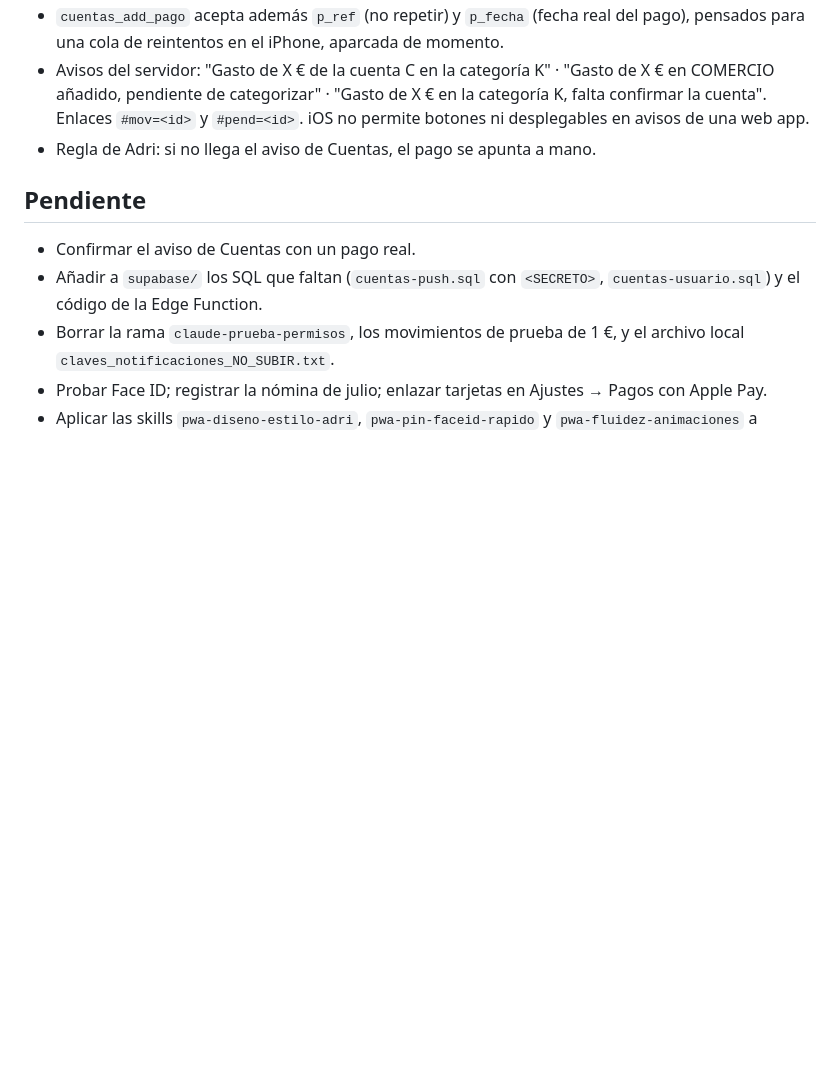
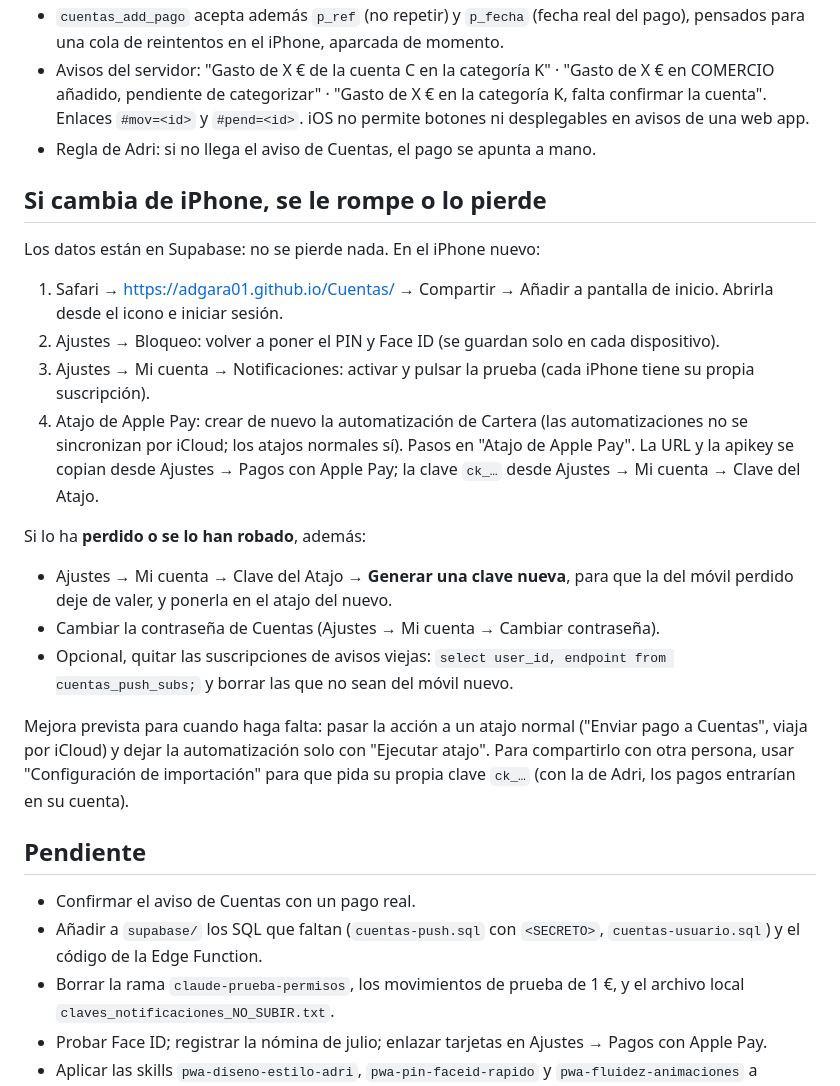
Before and after one commit to adgara01/Cuentas, a Markdown page: CLAUDE.md, the part around the change. Drawn GitHub-style; blank space fills up the shorter version.

Commit message:
CLAUDE.md: qué hacer si se cambia, rompe o pierde el iPhone
Co-Authored-By: Claude Opus 5.5 <noreply@anthropic.com>
Claude-Session: https://claude.ai/code/session_01S88nWx89xnMpjAiLcSL1jj

```diff
--- a/CLAUDE.md
+++ b/CLAUDE.md
@@ -39,6 +39,22 @@ Iconos de línea grises, sin emojis; sin textos explicativos tipo IA; esquinas c
 - Avisos del servidor: "Gasto de X € de la cuenta C en la categoría K" · "Gasto de X € en COMERCIO añadido, pendiente de categorizar" · "Gasto de X € en la categoría K, falta confirmar la cuenta". Enlaces `#mov=<id>` y `#pend=<id>`. iOS no permite botones ni desplegables en avisos de una web app.
 - Regla de Adri: si no llega el aviso de Cuentas, el pago se apunta a mano.
 
+## Si cambia de iPhone, se le rompe o lo pierde
+
+Los datos están en Supabase: no se pierde nada. En el iPhone nuevo:
+
+1. Safari → https://adgara01.github.io/Cuentas/ → Compartir → Añadir a pantalla de inicio. Abrirla desde el icono e iniciar sesión.
+2. Ajustes → Bloqueo: volver a poner el PIN y Face ID (se guardan solo en cada dispositivo).
+3. Ajustes → Mi cuenta → Notificaciones: activar y pulsar la prueba (cada iPhone tiene su propia suscripción).
+4. Atajo de Apple Pay: crear de nuevo la automatización de Cartera (las automatizaciones no se sincronizan por iCloud; los atajos normales sí). Pasos en "Atajo de Apple Pay". La URL y la apikey se copian desde Ajustes → Pagos con Apple Pay; la clave `ck_…` desde Ajustes → Mi cuenta → Clave del Atajo.
+
+Si lo ha **perdido o se lo han robado**, además:
+- Ajustes → Mi cuenta → Clave del Atajo → **Generar una clave nueva**, para que la del móvil perdido deje de valer, y ponerla en el atajo del nuevo.
+- Cambiar la contraseña de Cuentas (Ajustes → Mi cuenta → Cambiar contraseña).
+- Opcional, quitar las suscripciones de avisos viejas: `select user_id, endpoint from cuentas_push_subs;` y borrar las que no sean del móvil nuevo.
+
+Mejora prevista para cuando haga falta: pasar la acción a un atajo normal ("Enviar pago a Cuentas", viaja por iCloud) y dejar la automatización solo con "Ejecutar atajo". Para compartirlo con otra persona, usar "Configuración de importación" para que pida su propia clave `ck_…` (con la de Adri, los pagos entrarían en su cuenta).
+
 ## Pendiente
 
 - Confirmar el aviso de Cuentas con un pago real.
```
